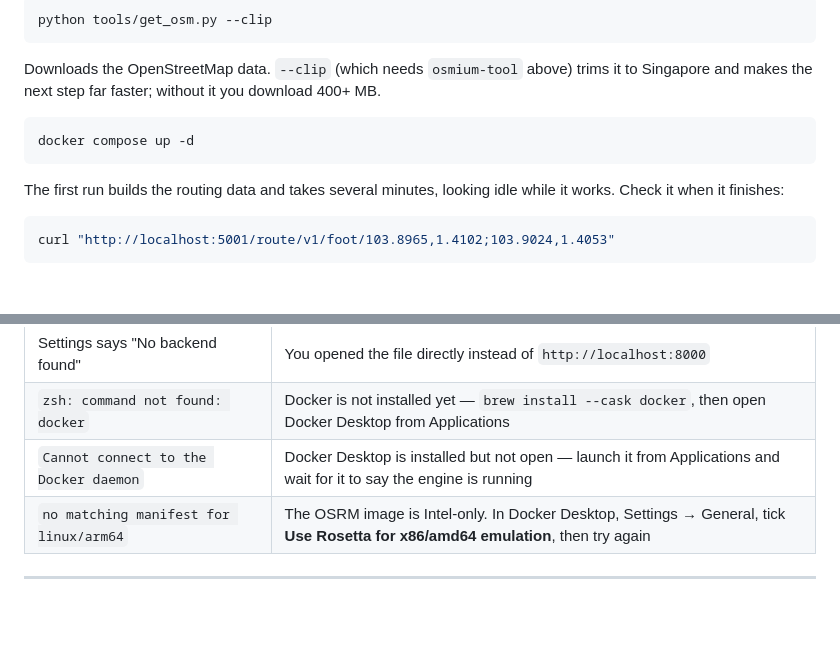
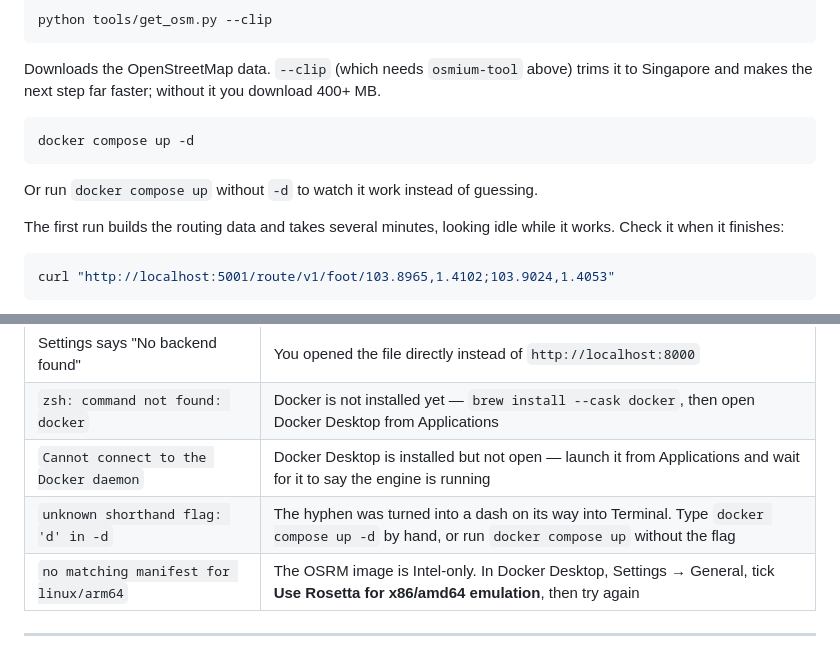
Before and after one commit to weixuan1005/route4s_smart_travel_companion_v2.github.io, a Markdown page: README.md, 2 parts joined by grey strips. Drawn GitHub-style; blank space fills up the shorter version.

Commit message:
Note the mangled-hyphen failure in the Docker steps
Pasting "docker compose up -d" can arrive with the hyphen replaced by a dash,
and Docker then rejects it with "unknown shorthand flag: 'd' in -d" and prints
its own usage, which does not hint at the cause. Added the fix, and the
foreground form that avoids the flag and shows the build instead of appearing
to hang.

Co-Authored-By: Claude Opus 5 <noreply@anthropic.com>
Claude-Session: https://claude.ai/code/session_01131mK59EpMzQ7anZ4yrvWJ

````diff
--- a/README.md
+++ b/README.md
@@ -231,6 +231,8 @@ Singapore and makes the next step far faster; without it you download 400+ MB.
 docker compose up -d
 ```
 
+Or run `docker compose up` without `-d` to watch it work instead of guessing.
+
 The first run builds the routing data and takes several minutes, looking idle while it works.
 Check it when it finishes:
 
@@ -258,6 +260,7 @@ Turn the routing servers off again with `docker compose down`.
 | Settings says "No backend found" | You opened the file directly instead of `http://localhost:8000` |
 | `zsh: command not found: docker` | Docker is not installed yet — `brew install --cask docker`, then open Docker Desktop from Applications |
 | `Cannot connect to the Docker daemon` | Docker Desktop is installed but not open — launch it from Applications and wait for it to say the engine is running |
+| `unknown shorthand flag: 'd' in -d` | The hyphen was turned into a dash on its way into Terminal. Type `docker compose up -d` by hand, or run `docker compose up` without the flag |
 | `no matching manifest for linux/arm64` | The OSRM image is Intel-only. In Docker Desktop, Settings → General, tick **Use Rosetta for x86/amd64 emulation**, then try again |
 
 ---
````
